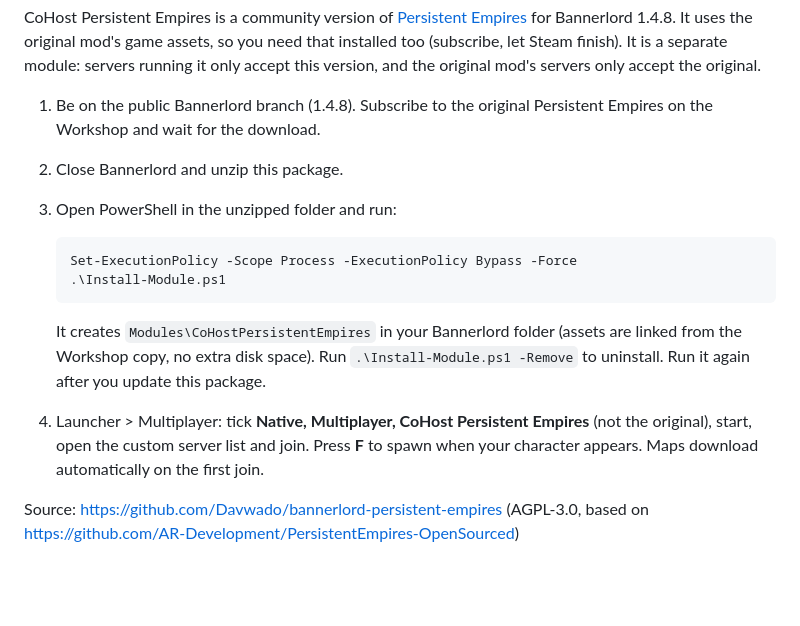
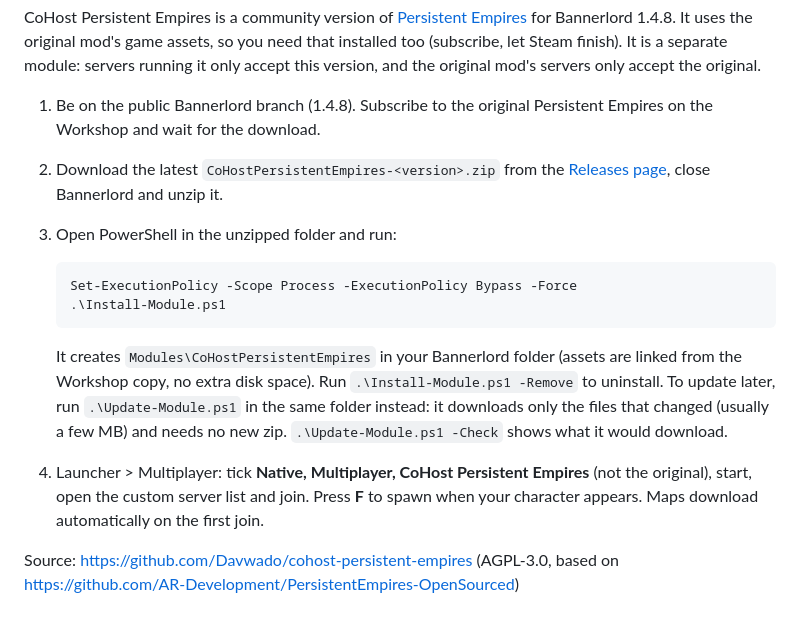
Before and after one commit to Davwado/cohost-persistent-empires, a Markdown page: PLAYERS.md, the part around the change. Drawn GitHub-style; blank space fills up the shorter version.

```diff
--- a/PLAYERS.md
+++ b/PLAYERS.md
@@ -5,15 +5,17 @@ for Bannerlord 1.4.8. It uses the original mod's game assets, so you need that i
 It is a separate module: servers running it only accept this version, and the original mod's servers only accept the original.
 
 1. Be on the public Bannerlord branch (1.4.8). Subscribe to the original Persistent Empires on the Workshop and wait for the download.
-2. Close Bannerlord and unzip this package.
+2. Download the latest `CoHostPersistentEmpires-<version>.zip` from the [Releases page](https://github.com/Davwado/cohost-persistent-empires/releases/latest),
+   close Bannerlord and unzip it.
 3. Open PowerShell in the unzipped folder and run:
 
        Set-ExecutionPolicy -Scope Process -ExecutionPolicy Bypass -Force
        .\Install-Module.ps1
 
    It creates `Modules\CoHostPersistentEmpires` in your Bannerlord folder (assets are linked from the Workshop copy, no extra disk
-   space). Run `.\Install-Module.ps1 -Remove` to uninstall. Run it again after you update this package.
+   space). Run `.\Install-Module.ps1 -Remove` to uninstall. To update later, run `.\Update-Module.ps1` in the same folder instead: it downloads only the files that changed (usually a few MB)
+   and needs no new zip. `.\Update-Module.ps1 -Check` shows what it would download.
 4. Launcher > Multiplayer: tick **Native, Multiplayer, CoHost Persistent Empires** (not the original), start, open the custom server
    list and join. Press **F** to spawn when your character appears. Maps download automatically on the first join.
 
-Source: https://github.com/Davwado/bannerlord-persistent-empires (AGPL-3.0, based on https://github.com/AR-Development/PersistentEmpires-OpenSourced)
+Source: https://github.com/Davwado/cohost-persistent-empires (AGPL-3.0, based on https://github.com/AR-Development/PersistentEmpires-OpenSourced)
```
Also changed, not shown: Readme.md (+71 -17 lines), images/banner.png (added), 7 other files.
